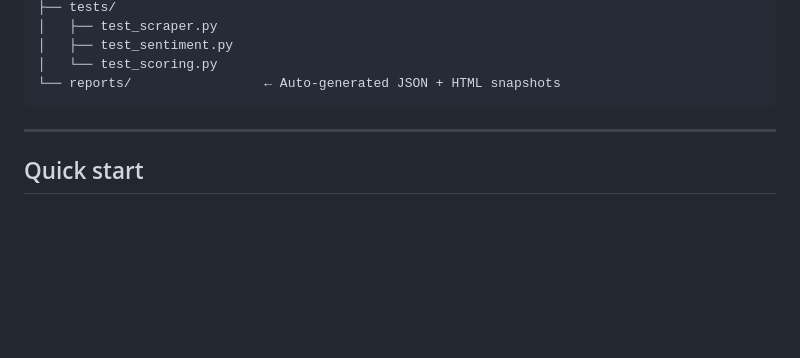
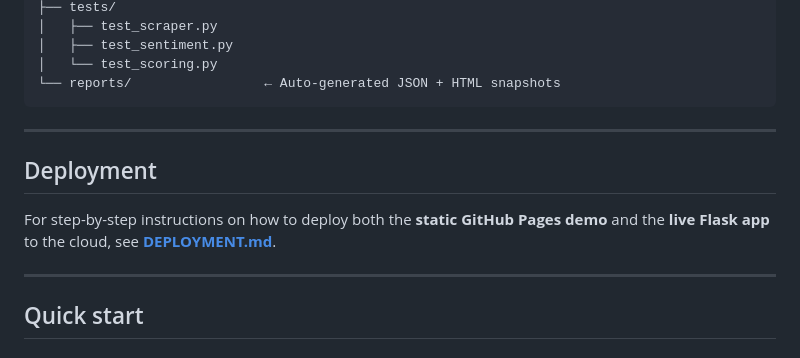
Before and after one commit to kushal-creates-nothing/Young_Investor_Trust_Project, a Markdown page: README.md, the part around the change. Rendered like a GitHub page; blank space fills up the shorter version.

Commit message:
Add DEPLOYMENT.md with step-by-step deploy + usage guide; link from README
Co-authored-by: kushal-creates-nothing <243803514+kushal-creates-nothing@users.noreply.github.com>

````diff
--- a/README.md
+++ b/README.md
@@ -46,6 +46,12 @@ Young_Investor_Trust_Project/
 │   └── test_scoring.py
 └── reports/                 ← Auto-generated JSON + HTML snapshots
 ```
+
+---
+
+## Deployment
+
+For step-by-step instructions on how to deploy both the **static GitHub Pages demo** and the **live Flask app** to the cloud, see **[DEPLOYMENT.md](DEPLOYMENT.md)**.
 
 ---
 
````
Also changed, not shown: DEPLOYMENT.md (added, +199 -0 lines).
